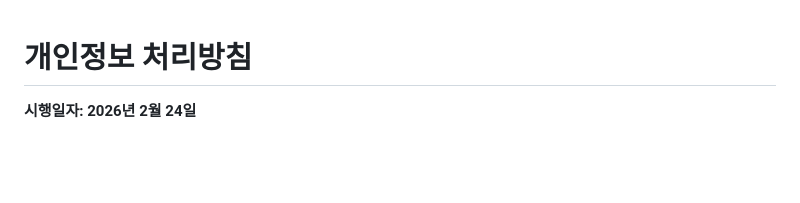
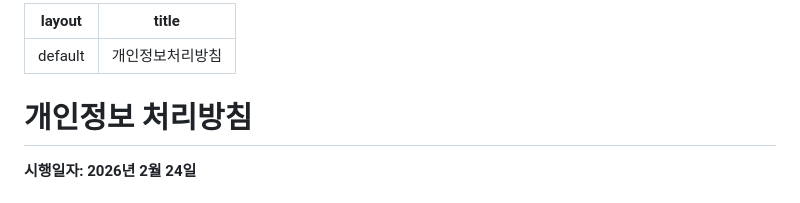
Before and after one commit to kuristar/worldquiz_privacy, a Markdown page: privacy_policy.md, the part around the change. Rendered like a GitHub page; blank space fills up the shorter version.

```diff
--- a/privacy_policy.md
+++ b/privacy_policy.md
@@ -1,3 +1,7 @@
+---
+layout: default
+title: 개인정보처리방침
+---
 # 개인정보 처리방침
 
 **시행일자: 2026년 2월 24일**
```
